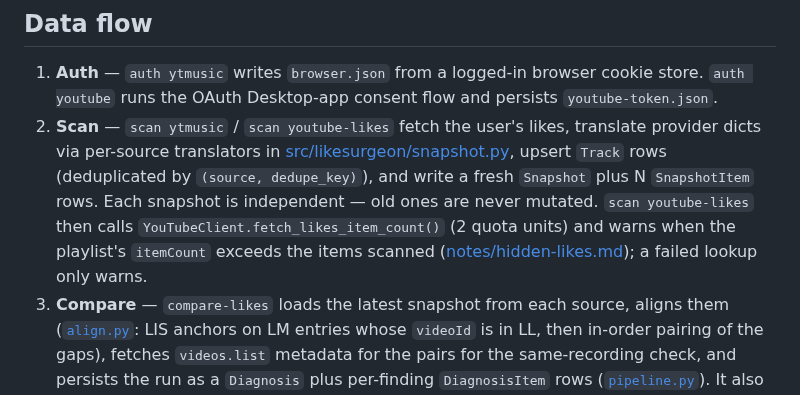
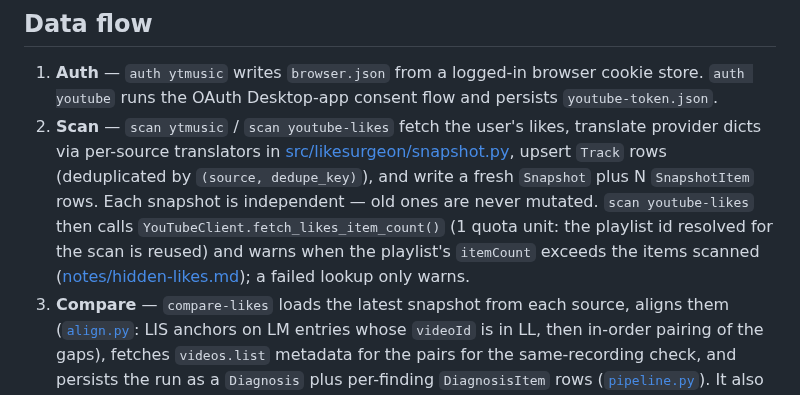
Before and after one commit to zeikar/like-surgeon, a Markdown page: docs/ARCHITECTURE.md, the part around the change. GitHub-like rendering.

```diff
--- a/docs/ARCHITECTURE.md
+++ b/docs/ARCHITECTURE.md
@@ -34,7 +34,7 @@ Two providers feed into one local SQLite database. Every snapshot is point-in-ti
 ## Data flow
 
 1. **Auth** — `auth ytmusic` writes `browser.json` from a logged-in browser cookie store. `auth youtube` runs the OAuth Desktop-app consent flow and persists `youtube-token.json`.
-2. **Scan** — `scan ytmusic` / `scan youtube-likes` fetch the user's likes, translate provider dicts via per-source translators in [src/likesurgeon/snapshot.py](../src/likesurgeon/snapshot.py), upsert `Track` rows (deduplicated by `(source, dedupe_key)`), and write a fresh `Snapshot` plus N `SnapshotItem` rows. Each snapshot is independent — old ones are never mutated. `scan youtube-likes` then calls `YouTubeClient.fetch_likes_item_count()` (2 quota units) and warns when the playlist's `itemCount` exceeds the items scanned ([notes/hidden-likes.md](notes/hidden-likes.md)); a failed lookup only warns.
+2. **Scan** — `scan ytmusic` / `scan youtube-likes` fetch the user's likes, translate provider dicts via per-source translators in [src/likesurgeon/snapshot.py](../src/likesurgeon/snapshot.py), upsert `Track` rows (deduplicated by `(source, dedupe_key)`), and write a fresh `Snapshot` plus N `SnapshotItem` rows. Each snapshot is independent — old ones are never mutated. `scan youtube-likes` then calls `YouTubeClient.fetch_likes_item_count()` (1 quota unit: the playlist id resolved for the scan is reused) and warns when the playlist's `itemCount` exceeds the items scanned ([notes/hidden-likes.md](notes/hidden-likes.md)); a failed lookup only warns.
 3. **Compare** — `compare-likes` loads the latest snapshot from each source, aligns them ([`align.py`](../src/likesurgeon/align.py): LIS anchors on LM entries whose `videoId` is in LL, then in-order pairing of the gaps), fetches `videos.list` metadata for the pairs for the same-recording check, and persists the run as a `Diagnosis` plus per-finding `DiagnosisItem` rows ([`pipeline.py`](../src/likesurgeon/pipeline.py)). It also warns when one of our own `sync` attempts ran after the older scan, and carries `'skipped'` statuses forward.
 4. **Inspect** — `issues`, `doctor`, `diff`, and `export` all read from local DB only. No outbound network.
 5. **Sync** — `sync` refuses if a sync attempt happened after the older scan, plans actions from the latest diagnosis (pure `sync.plan`; read-only `sync_preflight` checks), then `sync_dispatch.execute` writes to YouTube (repoint / unlike_shadow, and with `--relike-unrendered` `relike`: unlike and re-like an unrendered A, oldest first), reads the whole LM after each unlike, restores A on a mismatch (a relike instead stops the run), and records one `SyncAttempt` per call/check, committed immediately.
```
Also changed, not shown: README.md (+20 -27 lines), docs/assets/hero.jpg, docs/assets/how-it-works.png, docs/assets/social-preview.jpg, 3 other files.
